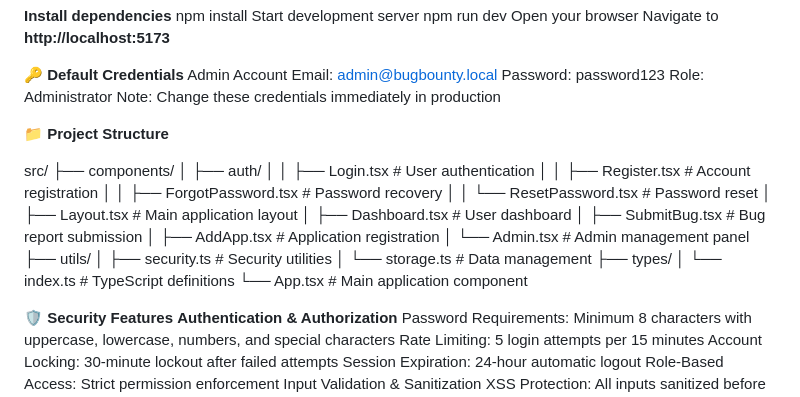
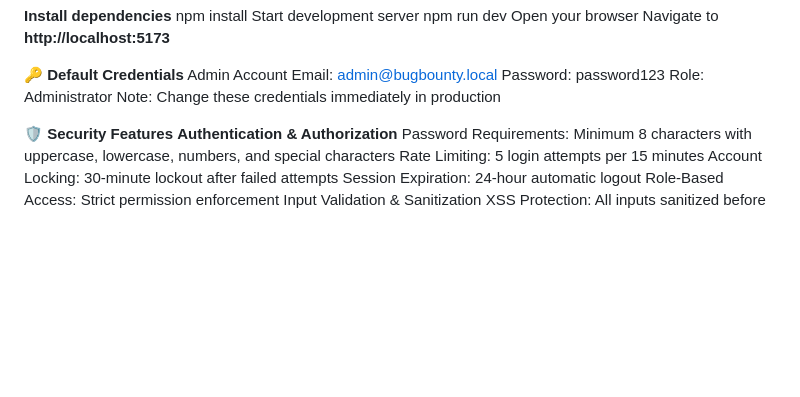
Before and after one commit to epravesh724/Encrypto, a Markdown page: README.md, the part around the change. Rendered like a GitHub page; blank space fills up the shorter version.

Commit message:
README.md
🐞 Secure Bug Bounty Submission Portal
This is a fully functional, secure, file-based bug bounty submission portal designed for security researchers, companies, and administrators. The system is built using React + TypeScript on the frontend and uses local file storage (JSON format) on the backend for all data handling — no external database required.

🔐 Key Security Features
Strong Authentication System

Passwords hashed with SHA-256 (use bcrypt for production)

Account lockout after multiple failed attempts

Session auto-expiry after 24 hours

CSRF Protection

Random token generation

Form-level validation with token rotation

XSS Protection

Input sanitization and output encoding

No inline scripts allowed

File Upload Security

Only allows .pdf, .jpg, .png formats

Max size: 10MB per file, max 5 files

Secure UUID-based renaming for all files

RBAC (Role-Based Access Control)

Admin: Full access to users, reports, rewards

Company: Register and manage apps, view reports for their apps

Researcher: Submit bugs, view status and rewards

IDOR Protection

Ownership validation for all user actions

Secure routing and access restrictions

Logging & Monitoring

All actions are logged with timestamp and user info

Simulated IP tracking for local development (127.0.0.1)

🧰 Tech Stack
Frontend: React + TypeScript + Tailwind CSS

Backend Logic: TypeScript utilities + local file handling

Build Tool: Vite

Linting: ESLint + TypeScript strict rules

Styling: TailwindCSS with custom dark theme

🗂️ File-Based Data Storage
users.json → Stores user accounts

bug_reports.json → Stores all submitted bugs

reset_tokens.json → Stores temporary reset links

logs.json → Tracks user activity

uploads/ → Stores evidence files securely

🎯 Intended Use
This project is built for educational, hackathon, and proof-of-concept use. It demonstrates how to build a secure bug reporting system without using a database, using only local JSON files and strong frontend/backend validation.

⚠️ Important Note
This system must not be used in production without upgrading to a secure backend with database encryption, real email delivery, and proper file access control.
No one is allowed to attempt hacking or unauthorized testing of this platform.

```diff
--- a/README.md
+++ b/README.md
@@ -49,27 +49,6 @@ Email: admin@bugbounty.local
 Password: password123
 Role: Administrator
 Note: Change these credentials immediately in production
-
-**📁 Project Structure**
-
-src/
-├── components/
-│   ├── auth/
-│   │   ├── Login.tsx              # User authentication
-│   │   ├── Register.tsx           # Account registration
-│   │   ├── ForgotPassword.tsx     # Password recovery
-│   │   └── ResetPassword.tsx      # Password reset
-│   ├── Layout.tsx                 # Main application layout
-│   ├── Dashboard.tsx              # User dashboard
-│   ├── SubmitBug.tsx             # Bug report submission
-│   ├── AddApp.tsx                # Application registration
-│   └── Admin.tsx                 # Admin management panel
-├── utils/
-│   ├── security.ts               # Security utilities
-│   └── storage.ts                # Data management
-├── types/
-│   └── index.ts                  # TypeScript definitions
-└── App.tsx                       # Main application component
 
 **🛡️ Security Features**
 **Authentication & Authorization**
```
